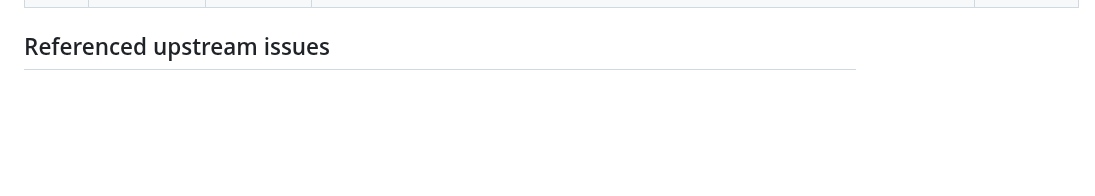
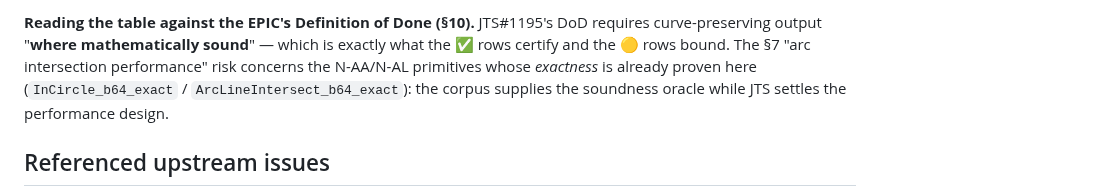
Before and after one commit to grootstebozewolf/NetTopologySuite.Proofs, a Markdown page: TRIAGE_NTS_JTS_ISSUES.md, the part around one of its changes. Drawn GitHub-style; blank space fills up the shorter version.

```diff
--- a/TRIAGE_NTS_JTS_ISSUES.md
+++ b/TRIAGE_NTS_JTS_ISSUES.md
@@ -40,3 +80,9 @@ tracker: **#69**.
+**Reading the table against the EPIC's Definition of Done (§10).** JTS#1195's
+DoD requires curve-preserving output "**where mathematically sound**" — which is
+exactly what the ✅ rows certify and the 🟡 rows bound. The §7 "arc intersection
+performance" risk concerns the N-AA/N-AL primitives whose *exactness* is already
+proven here (`InCircle_b64_exact` / `ArcLineIntersect_b64_exact`): the corpus
+supplies the soundness oracle while JTS settles the performance design.
 
 ## Referenced upstream issues
 
```
Also changed, not shown: other parts of TRIAGE_NTS_JTS_ISSUES.md (+40 -0 lines).
